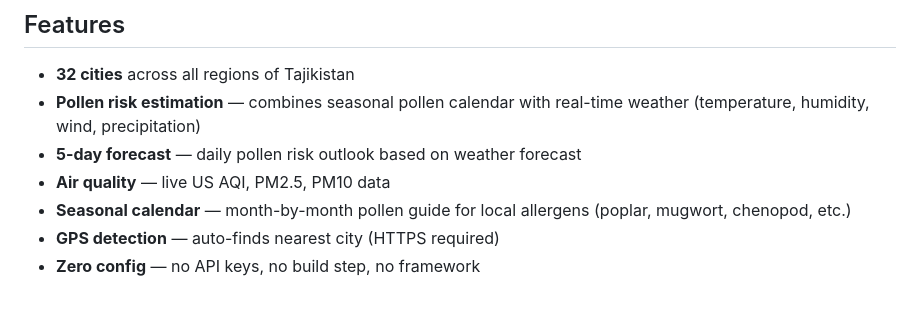
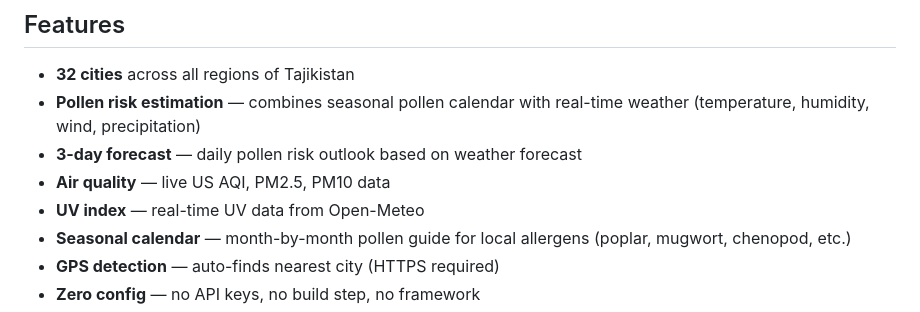
Before and after one commit to iEraj/allergytj, a Markdown page: README.md, the part around the change. Drawn GitHub-style.

Commit message:
Update docs — 3-day forecast, UV index

```diff
--- a/README.md
+++ b/README.md
@@ -12,8 +12,9 @@ No pollen monitoring stations exist in Tajikistan. AllergyTJ fills the gap by es
 
 - **32 cities** across all regions of Tajikistan
 - **Pollen risk estimation** — combines seasonal pollen calendar with real-time weather (temperature, humidity, wind, precipitation)
-- **5-day forecast** — daily pollen risk outlook based on weather forecast
+- **3-day forecast** — daily pollen risk outlook based on weather forecast
 - **Air quality** — live US AQI, PM2.5, PM10 data
+- **UV index** — real-time UV data from Open-Meteo
 - **Seasonal calendar** — month-by-month pollen guide for local allergens (poplar, mugwort, chenopod, etc.)
 - **GPS detection** — auto-finds nearest city (HTTPS required)
 - **Zero config** — no API keys, no build step, no framework
```
